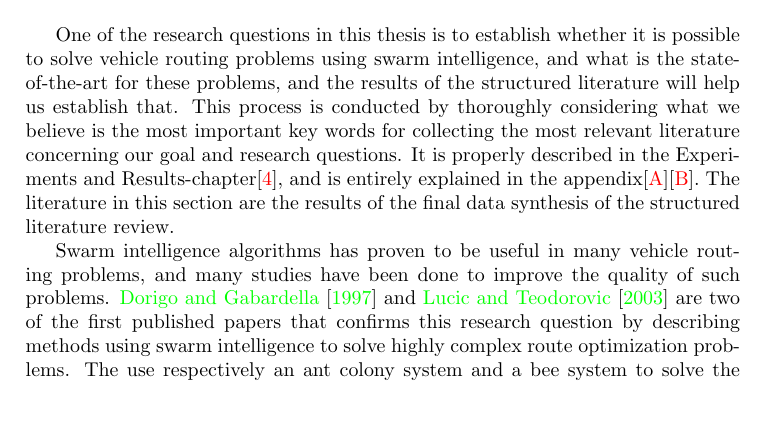
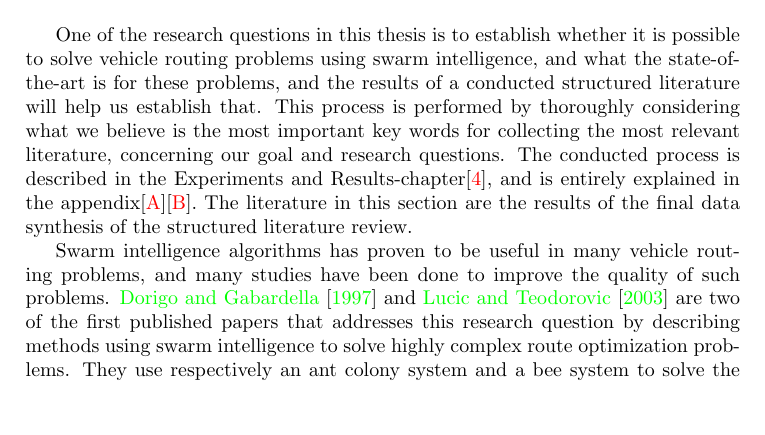
Before and after one commit to hanngu/msc-documentation, a LaTeX thesis (thesis/Report.tex, which reads thesis/chapters/backgroundTheoryAndMotivation/relatedWorkVol2.tex): part of page 20 of 56, cut so that both start at the same text. Compiled offline with pdfLaTeX.

Commit message:
Related work...

```diff
--- a/thesis/chapters/backgroundTheoryAndMotivation/relatedWorkVol2.tex
+++ b/thesis/chapters/backgroundTheoryAndMotivation/relatedWorkVol2.tex
@@ -1,7 +1,7 @@
 \section{Related Work}
-One of the research questions in this thesis is to establish whether it is possible to  solve vehicle routing problems using swarm intelligence, and what is the state-of-the-art for these problems, and the results of the structured literature will help us establish that. This process is conducted by thoroughly considering what we believe is the most important key words for collecting the most relevant literature concerning our goal and research questions. It is properly described in the Experiments and Results-chapter[\ref{experimentsAndResults}], and is entirely explained in the appendix[\ref{appendixA}][\ref{appendixB}]. The literature in this section are the results of the final data synthesis of the structured literature review.
+One of the research questions in this thesis is to establish whether it is possible to solve vehicle routing problems using swarm intelligence, and what the state-of-the-art is for these problems, and the results of a conducted structured literature will help us establish that. This process is performed by thoroughly considering what we believe is the most important key words for collecting the most relevant literature, concerning our goal and research questions. The conducted process is described in the Experiments and Results-chapter[\ref{experimentsAndResults}], and is entirely explained in the appendix[\ref{appendixA}][\ref{appendixB}]. The literature in this section are the results of the final data synthesis of the structured literature review.
 
-Swarm intelligence algorithms has proven to be useful in many vehicle routing problems, and many studies have been done to improve the quality of such problems. \citet{dorigo97} and \citet{lucic03} are two of the first published papers that confirms this research question by describing methods using swarm intelligence to solve highly complex route optimization problems. The use respectively an ant colony system and a bee system to solve the Traveling Salesman Problem (TSP), which is a subproblem of VRP. There are also other researchers that has joined in for solving the vehicle routing problem using swarm intelligence;
+Swarm intelligence algorithms has proven to be useful in many vehicle routing problems, and many studies have been done to improve the quality of such problems. \citet{dorigo97} and \citet{lucic03} are two of the first published papers that addresses this research question by describing methods using swarm intelligence to solve highly complex route optimization problems. They use respectively an ant colony system and a bee system to solve the Traveling Salesman Problem (TSP), which is a subproblem of VRP. There are also other researchers that has joined in for solving the vehicle routing problem using swarm intelligence; %BEGYNN HER
 Presenting algorithms based on ACO techniques, \citet{hsiao04} searched for the best path of a map considering the traffic loading conditions, \citet{yang07} develops a strategy to update the increased pheromone to optimize a bus network design, \citet{salehi-nezhad07} searched for the best direction between two desired origin and destination intersections in cities, \citet{salehinejad10} introduced a route selection system to detect an optimum multiparameter direction between two desired points in urban areas, \citet{tripathi09} tries to solve the vehicle routing problem with stochastic demand, in which the customer demand is modeled as a stochastic variable, \citet{jiang10} tries to solbve the Urban Transit Network Optimization which is described as a typical nonlinear combinatorial optimization problem, \citet{poorzahedy11} tries to solve the bus network design problem, respectively network configuration and bus frequency determination, \citet{dias14} used it in a decentralized traffic management system, and \citet{sedighpour14} used a new state transition rule and a candidate list, as well as several local search techniques and a new pheromone update rule, to overcome some of the original ACOs shortcomings.  \citet{nikolic14} proposed a model for the transit network design problem, using an approach based on BCO metaheuristic. \citet{kechagiopoulos14} designed and presented an optimization algorithm based on PSO, to find an efficient solution to the urban transit routing problem (UTRP).
 
 Another of our research question is to determine whether and what changes have been made to the classic algorithms, and we find that \citet{yang07}, \citet{salehi-nezhad07}, \citet{tripathi09}, \citet{salehinejad10}. \citet{jiang10}, \citet{dias14}, \citet{sedighpour14} have all done changes to the classical swarm intelligence methods in order to improve them.
```
